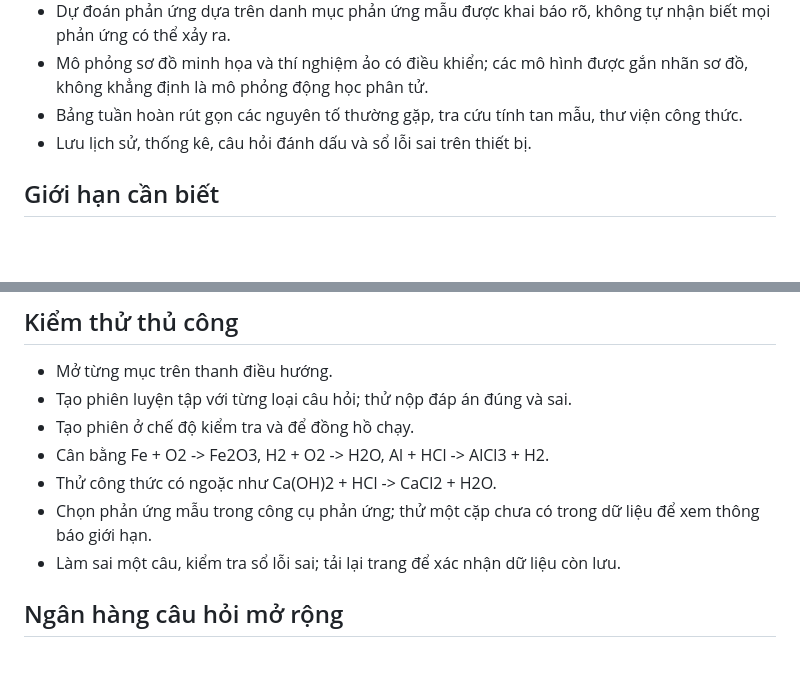
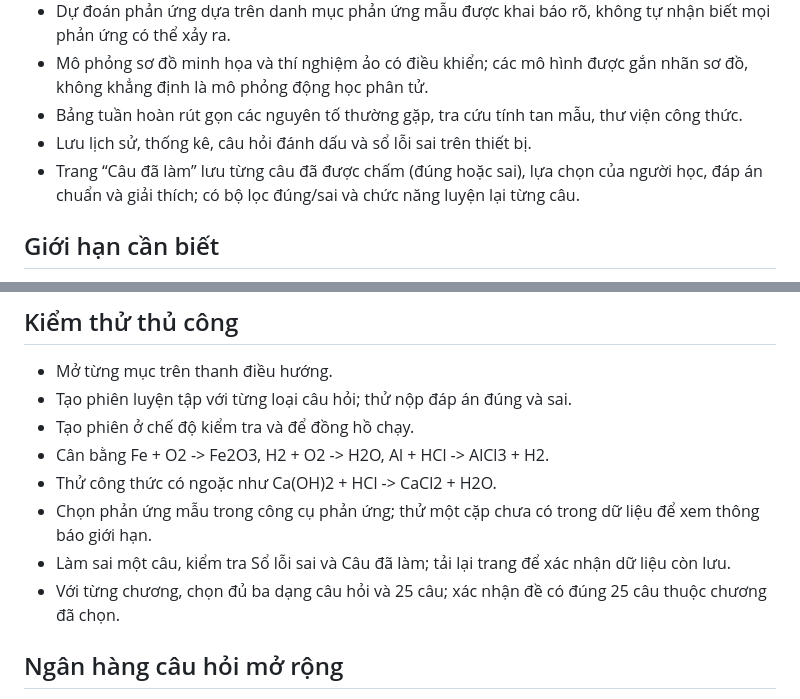
Before and after one commit to tangockhoi2801-web/black-hole-observatory, a Markdown page: chem12-lab/README.md, 2 parts joined by grey strips. GitHub-like rendering; blank space fills up the shorter version.

Commit message:
Document question review history workflow

```diff
--- a/chem12-lab/README.md
+++ b/chem12-lab/README.md
@@ -24,6 +24,7 @@ Không cần cài Node.js hoặc cơ sở dữ liệu.
 - Mô phỏng sơ đồ minh họa và thí nghiệm ảo có điều khiển; các mô hình được gắn nhãn sơ đồ, không khẳng định là mô phỏng động học phân tử.
 - Bảng tuần hoàn rút gọn các nguyên tố thường gặp, tra cứu tính tan mẫu, thư viện công thức.
 - Lưu lịch sử, thống kê, câu hỏi đánh dấu và sổ lỗi sai trên thiết bị.
+- Trang “Câu đã làm” lưu từng câu đã được chấm (đúng hoặc sai), lựa chọn của người học, đáp án chuẩn và giải thích; có bộ lọc đúng/sai và chức năng luyện lại từng câu.
 
 ## Giới hạn cần biết
 
@@ -45,7 +46,8 @@ Các nhóm chủ đề được tổ chức theo yêu cầu sản phẩm. Phạm
 - Cân bằng Fe + O2 -> Fe2O3, H2 + O2 -> H2O, Al + HCl -> AlCl3 + H2.
 - Thử công thức có ngoặc như Ca(OH)2 + HCl -> CaCl2 + H2O.
 - Chọn phản ứng mẫu trong công cụ phản ứng; thử một cặp chưa có trong dữ liệu để xem thông báo giới hạn.
-- Làm sai một câu, kiểm tra sổ lỗi sai; tải lại trang để xác nhận dữ liệu còn lưu.
+- Làm sai một câu, kiểm tra Sổ lỗi sai và Câu đã làm; tải lại trang để xác nhận dữ liệu còn lưu.
+- Với từng chương, chọn đủ ba dạng câu hỏi và 25 câu; xác nhận đề có đúng 25 câu thuộc chương đã chọn.
 
 ## Ngân hàng câu hỏi mở rộng
 
```
